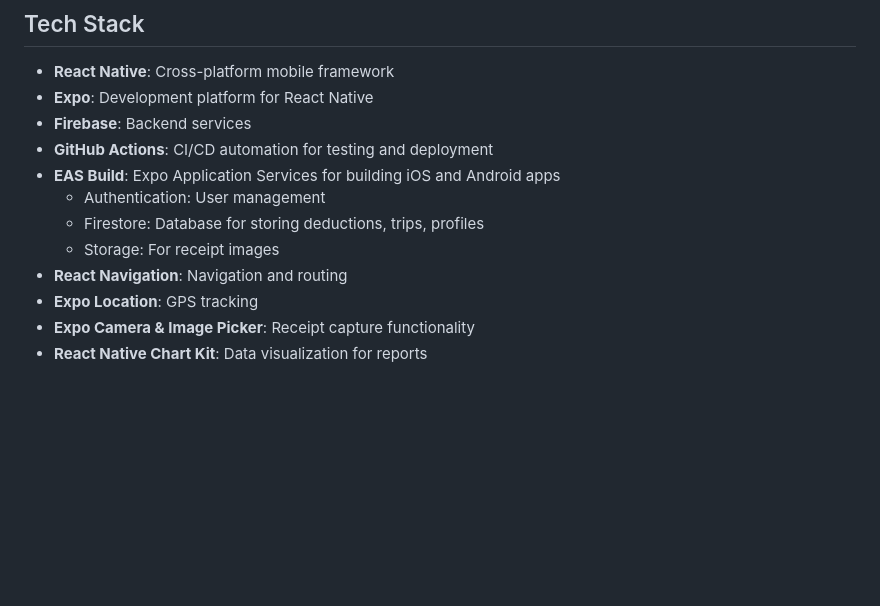
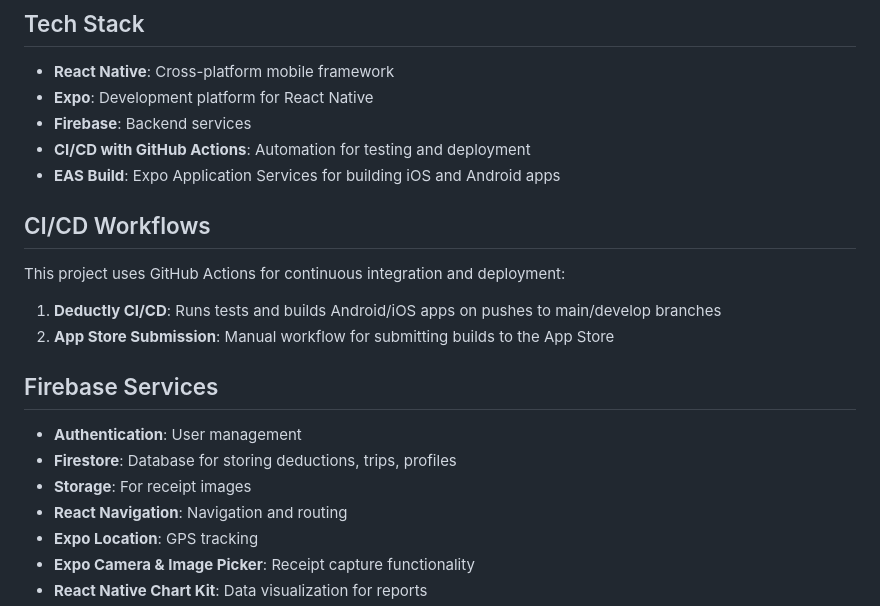
Before and after one commit to jaygforbes/deductly-app, a Markdown page: README.md, the part around the change. Rendered like a GitHub page; blank space fills up the shorter version.

Commit message:
Update README.md with detailed CI/CD workflow information

```diff
--- a/README.md
+++ b/README.md
@@ -18,11 +18,21 @@ Deductly is a React Native mobile application designed to help freelancers, cont
 - **React Native**: Cross-platform mobile framework
 - **Expo**: Development platform for React Native
 - **Firebase**: Backend services
-- **GitHub Actions**: CI/CD automation for testing and deployment
+- **CI/CD with GitHub Actions**: Automation for testing and deployment
 - **EAS Build**: Expo Application Services for building iOS and Android apps
-  - Authentication: User management
-  - Firestore: Database for storing deductions, trips, profiles
-  - Storage: For receipt images
+
+## CI/CD Workflows
+
+This project uses GitHub Actions for continuous integration and deployment:
+
+1. **Deductly CI/CD**: Runs tests and builds Android/iOS apps on pushes to main/develop branches
+2. **App Store Submission**: Manual workflow for submitting builds to the App Store
+
+## Firebase Services
+
+- **Authentication**: User management
+- **Firestore**: Database for storing deductions, trips, profiles
+- **Storage**: For receipt images
 - **React Navigation**: Navigation and routing
 - **Expo Location**: GPS tracking
 - **Expo Camera & Image Picker**: Receipt capture functionality
```
